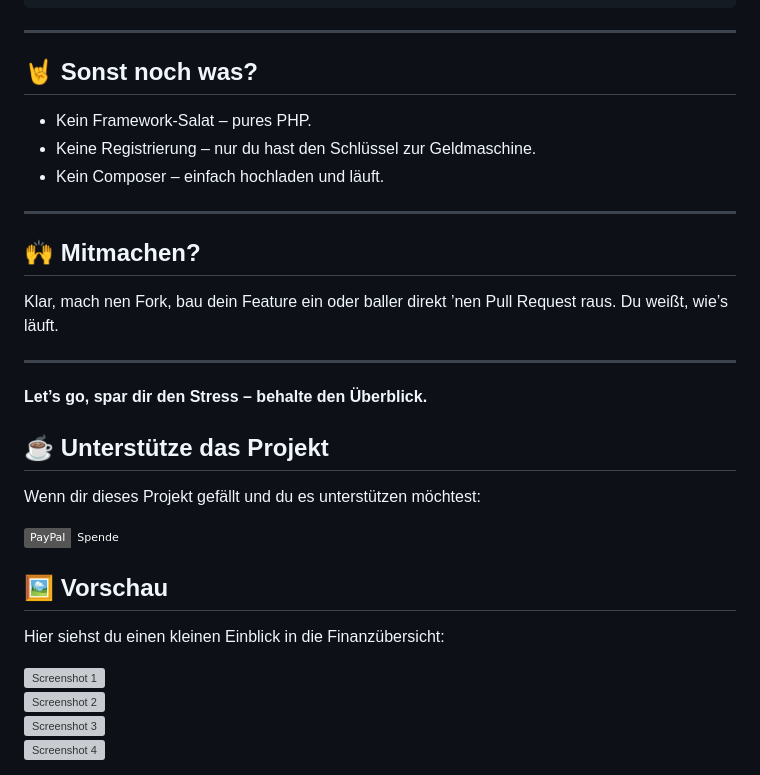
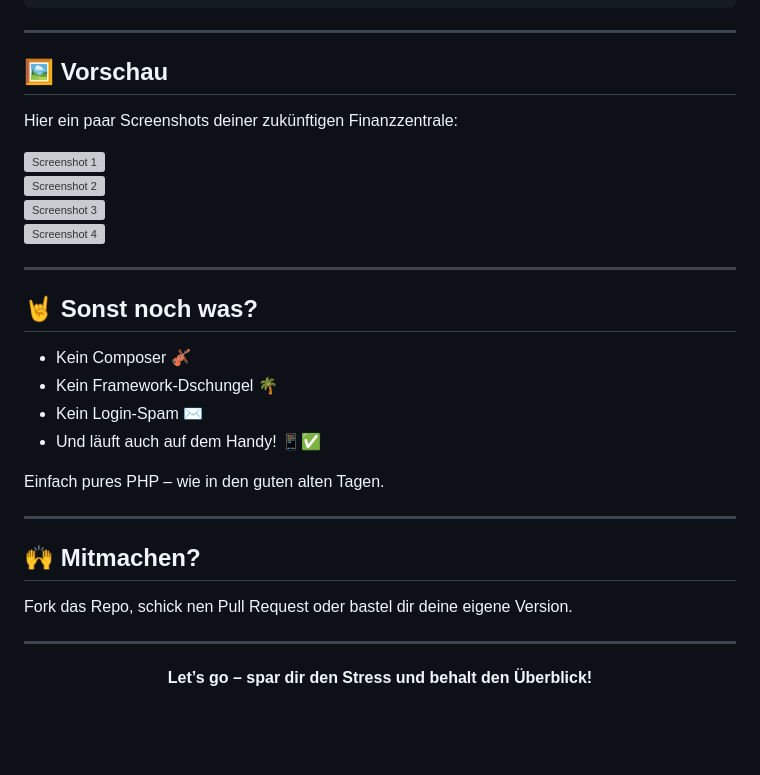
Before and after one commit to EL-WERO11/Finanzverwaltung, a Markdown page: README.md, the part around the change printed below. GitHub-like rendering; badges without logos; blank space fills up the shorter version; grey boxes are pictures that could not be loaded.

```diff
--- a/README.md
+++ b/README.md
@@ -72,30 +86,9 @@ Der Login ist in `login.php` drin – dort kannst du den Benutzername und Passwo
 
 ---
 
-## 🤘 Sonst noch was?
-
-- Kein Framework-Salat – pures PHP.
-- Keine Registrierung – nur du hast den Schlüssel zur Geldmaschine.
-- Kein Composer – einfach hochladen und läuft.
-
----
-
-## 🙌 Mitmachen?
-Klar, mach nen Fork, bau dein Feature ein oder baller direkt ’nen Pull Request raus. Du weißt, wie’s läuft.
-
----
-
-**Let’s go, spar dir den Stress – behalte den Überblick.**
-
-## ☕ Unterstütze das Projekt
-
-Wenn dir dieses Projekt gefällt und du es unterstützen möchtest:
-
-[![Jetzt spenden](https://img.shields.io/badge/PayPal-Spende-blau.svg?logo=paypal)](https://www.paypal.com/donate/?hosted_button_id=A6JNPQ6PZJMTS)
-
 ## 🖼️ Vorschau
 
-Hier siehst du einen kleinen Einblick in die Finanzübersicht:
+Hier ein paar Screenshots deiner zukünftigen Finanzzentrale:
 
 <img src="https://raw.githubusercontent.com/kevinkiwi14/Finanzverwaltung/main/img/Screenshot1.png" width="600" alt="Screenshot 1">
 <br>
@@ -104,3 +97,24 @@ Hier siehst du einen kleinen Einblick in die Finanzübersicht:
 <img src="https://raw.githubusercontent.com/kevinkiwi14/Finanzverwaltung/main/img/Screenshot3.png" width="600" alt="Screenshot 3">
 <br>
 <img src="https://raw.githubusercontent.com/kevinkiwi14/Finanzverwaltung/main/img/Screenshot4.png" width="600" alt="Screenshot 4">
+
+---
+
+## 🤘 Sonst noch was?
+
+- Kein Composer 🎻
+- Kein Framework-Dschungel 🌴
+- Kein Login-Spam ✉️
+- Und läuft auch auf dem Handy! 📱✅
+
+Einfach pures PHP – wie in den guten alten Tagen.
+
+---
+
+## 🙌 Mitmachen?
+
+Fork das Repo, schick nen Pull Request oder bastel dir deine eigene Version.
+
+---
+
+<p align="center"><strong>Let’s go – spar dir den Stress und behalt den Überblick!</strong></p>
```
Also changed, not shown: other parts of README.md (+44 -30 lines).
